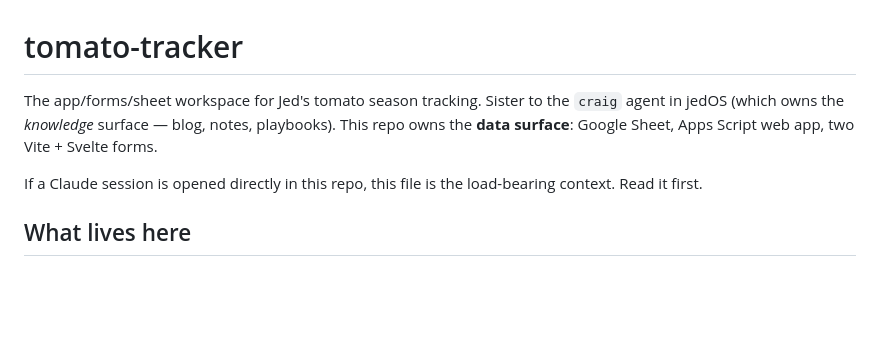
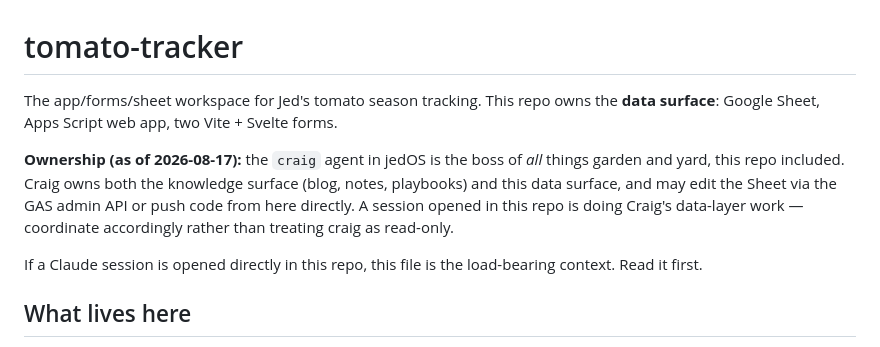
Before and after one commit to jedwood/tomato-tracker, a Markdown page: CLAUDE.md, the part around the change. GitHub-like rendering; blank space fills up the shorter version.

Commit message:
Note craig's ownership of this repo (data surface + knowledge surface)
As of 2026-08-17 the craig agent is the boss of all garden/yard work,
this repo included. A session opened here is doing craig's data-layer
work, not operating as a read-only sibling.

Co-Authored-By: Claude Opus 4.8 (1M context) <noreply@anthropic.com>
Claude-Session: https://claude.ai/code/session_01JiHDuTFRqfEXMz9J2iiYEZ

```diff
--- a/CLAUDE.md
+++ b/CLAUDE.md
@@ -1,6 +1,8 @@
 # tomato-tracker
 
-The app/forms/sheet workspace for Jed's tomato season tracking. Sister to the `craig` agent in jedOS (which owns the *knowledge* surface — blog, notes, playbooks). This repo owns the **data surface**: Google Sheet, Apps Script web app, two Vite + Svelte forms.
+The app/forms/sheet workspace for Jed's tomato season tracking. This repo owns the **data surface**: Google Sheet, Apps Script web app, two Vite + Svelte forms.
+
+**Ownership (as of 2026-08-17):** the `craig` agent in jedOS is the boss of *all* things garden and yard, this repo included. Craig owns both the knowledge surface (blog, notes, playbooks) and this data surface, and may edit the Sheet via the GAS admin API or push code from here directly. A session opened in this repo is doing Craig's data-layer work — coordinate accordingly rather than treating craig as read-only.
 
 If a Claude session is opened directly in this repo, this file is the load-bearing context. Read it first.
 
```
